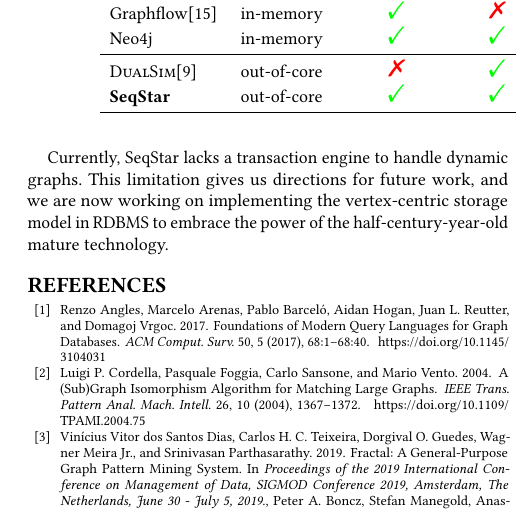
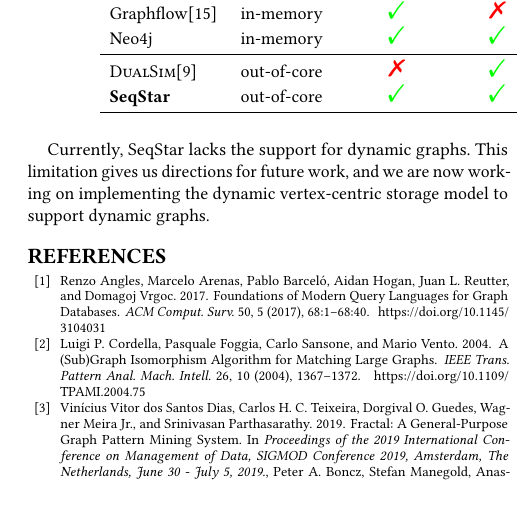
Before and after one commit to E-Neo/opgm-paper, a LaTeX paper (paper.tex, which reads sections/conclusion.tex): part of one column of page 11 of 12, cut so that both start at the same text, the shorter picture padded with empty space. Compiled offline with pdfLaTeX.

Commit message:
conclusions

```diff
--- a/sections/conclusion.tex
+++ b/sections/conclusion.tex
@@ -11,7 +11,7 @@ And SeqStar performs parallel pipeline join on the compressed data to avoid unne
 Experimental results demonstrate that SeqStar outperforms existing work and is able to run more complex property graph queries with less memory consumption.
 
 
-Currently, SeqStar lacks a transaction engine to handle dynamic graphs.
+Currently, SeqStar lacks the support for dynamic graphs.
 This limitation gives us directions for future work,
-and we are now working on implementing the vertex-centric storage model in RDBMS to embrace the power of the half-century-year-old mature technology.
+and we are now working on implementing the dynamic vertex-centric storage model to support dynamic graphs.
 % 这里扯了一下 future work，看其他的 VLDB 都要在这说，甚至有的这整章就是 future work
```
